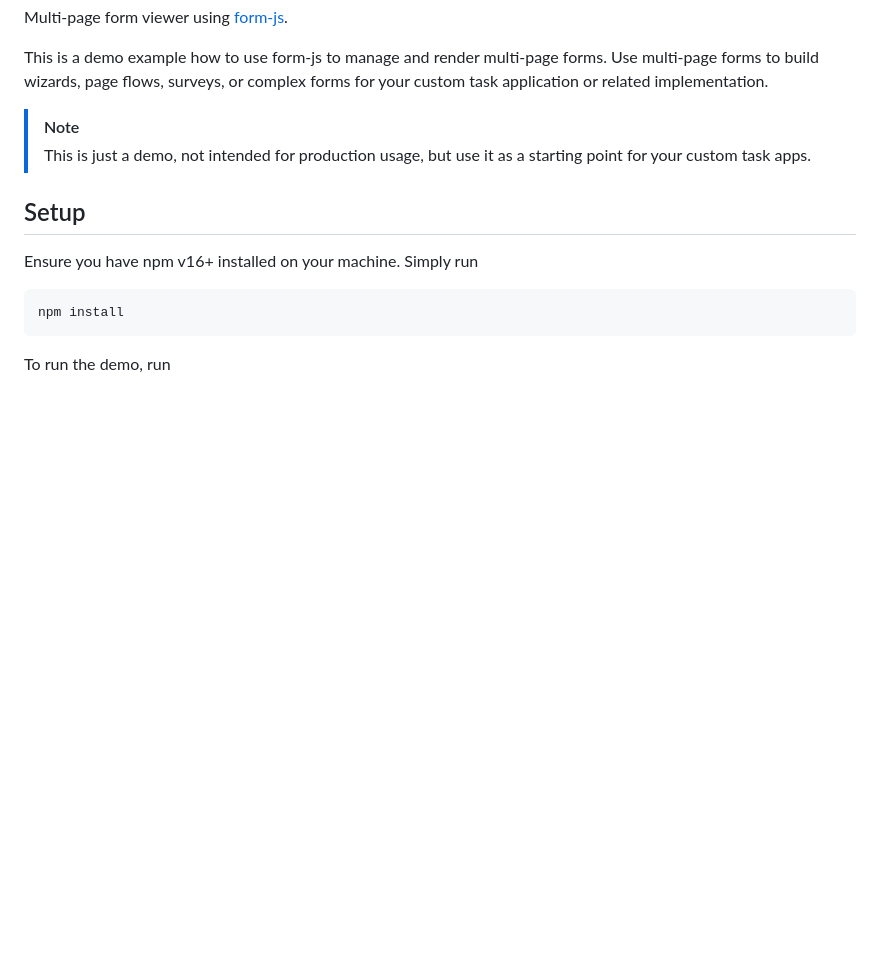
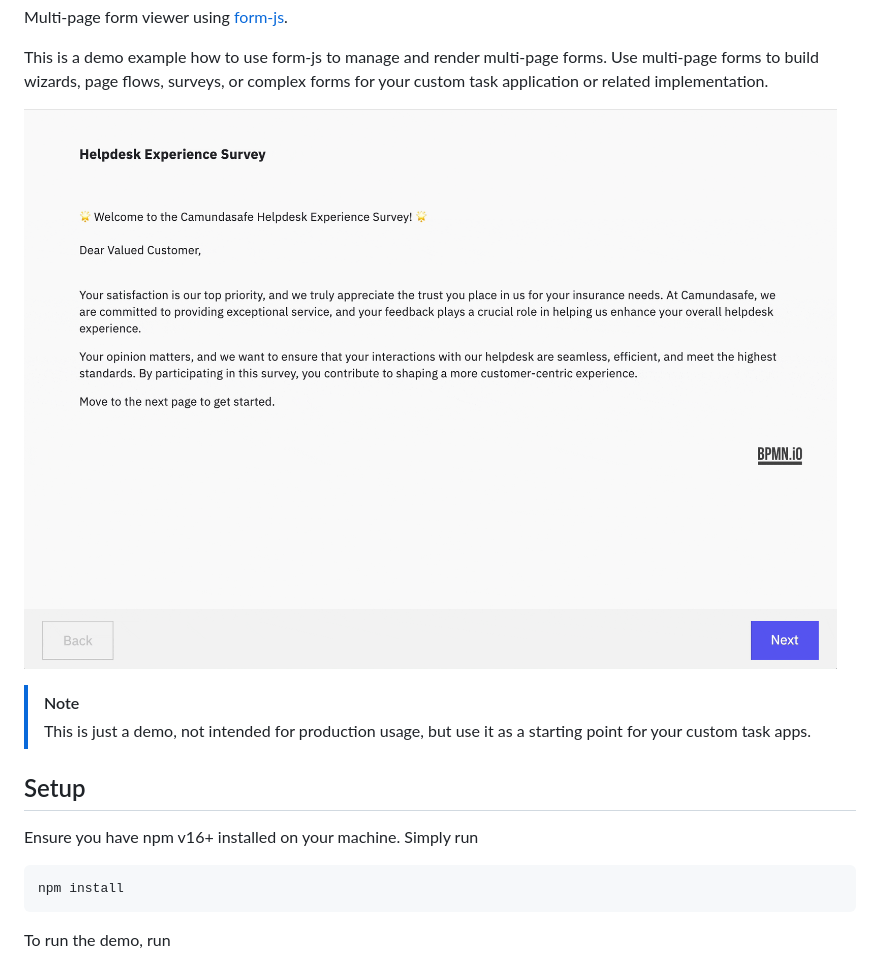
Before and after one commit to camunda-community-hub/multipage-form-js-demo, a Markdown page: README.md, the part around the change. Rendered like a GitHub page; pictures changed too: screencast.gif (added); blank space fills up the shorter version.

Commit message:
feat(README): add gif to readme

```diff
--- a/README.md
+++ b/README.md
@@ -10,6 +10,8 @@ Multi page form-js demo
 Multi-page form viewer using [form-js](https://github.com/bpmn-io/form-js/).
 
 This is a demo example how to use form-js to manage and render multi-page forms. Use multi-page forms to build wizards, page flows, surveys, or complex forms for your custom task application or related implementation.
+
+![Screencast](screencast.gif)
 
 > [!NOTE]
 > This is just a demo, not intended for production usage, but use it as a starting point for your custom task apps.
```
Also changed, not shown: 1 other file.
